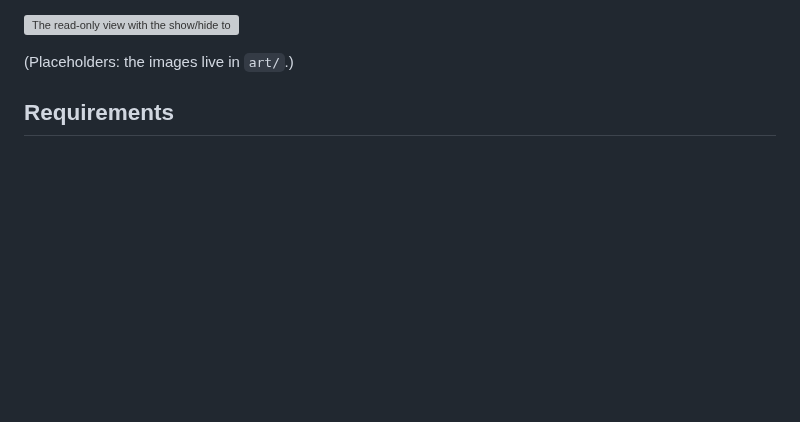
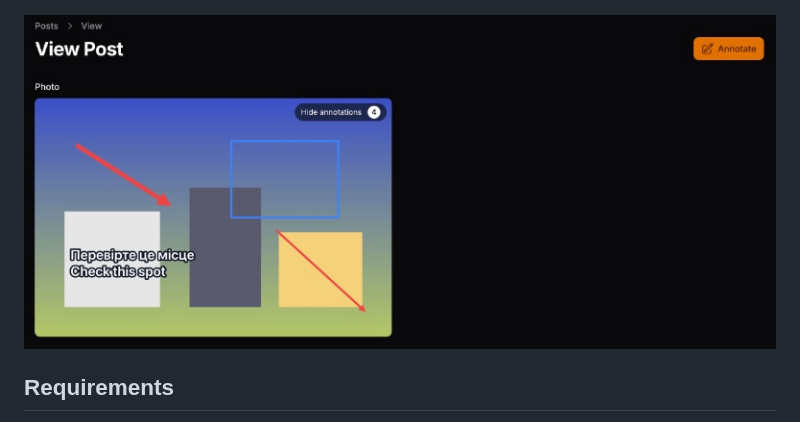
Before and after one commit to asignua/filament-image-annotations, a Markdown page: README.md, the part around the change. GitHub-like rendering; pictures changed too: art/viewer.jpg (added); blank space fills up the shorter version; grey boxes are pictures that could not be loaded.

```diff
--- a/README.md
+++ b/README.md
@@ -43,7 +43,6 @@ in the panel or on your public site.
 
 ![The read-only view with the show/hide toggle](art/viewer.jpg)
 
-(Placeholders: the images live in `art/`.)
 
 ## Requirements
 
```
Also changed, not shown: art/editor.jpg (added), art/upload.jpg (added), 3 other files.
